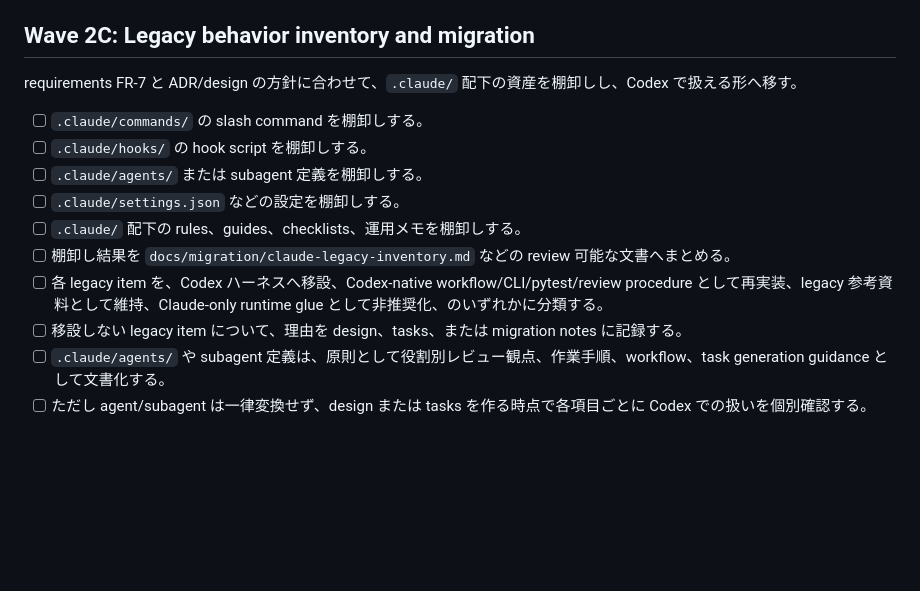
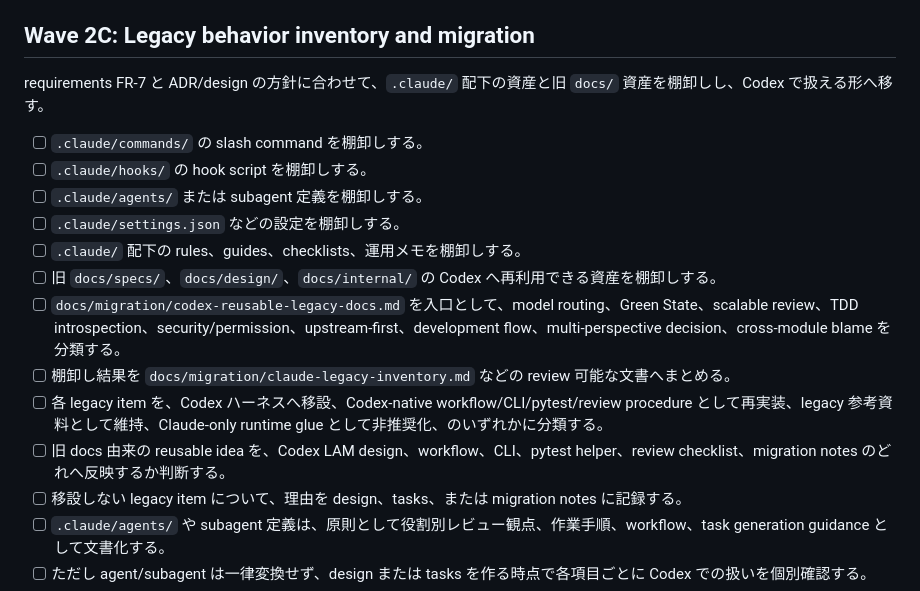
Before and after one commit to sougetuOte/codex-of-LAM, a Markdown page: docs/tasks/codex-lam-replacement-tasks.md, the part around one of its changes. Rendered like a GitHub page; blank space fills up the shorter version.

Commit message:
Record requirements approval and legacy docs memo

```diff
--- a/docs/tasks/codex-lam-replacement-tasks.md
+++ b/docs/tasks/codex-lam-replacement-tasks.md
@@ -59,15 +59,18 @@ requirements FR-6 と design の `SESSION_STATE.md` 方針に合わせて、手
 
 ## Wave 2C: Legacy behavior inventory and migration
 
-requirements FR-7 と ADR/design の方針に合わせて、`.claude/` 配下の資産を棚卸しし、Codex で扱える形へ移す。
+requirements FR-7 と ADR/design の方針に合わせて、`.claude/` 配下の資産と旧 `docs/` 資産を棚卸しし、Codex で扱える形へ移す。
 
 - [ ] `.claude/commands/` の slash command を棚卸しする。
 - [ ] `.claude/hooks/` の hook script を棚卸しする。
 - [ ] `.claude/agents/` または subagent 定義を棚卸しする。
 - [ ] `.claude/settings.json` などの設定を棚卸しする。
 - [ ] `.claude/` 配下の rules、guides、checklists、運用メモを棚卸しする。
+- [ ] 旧 `docs/specs/`、`docs/design/`、`docs/internal/` の Codex へ再利用できる資産を棚卸しする。
+- [ ] `docs/migration/codex-reusable-legacy-docs.md` を入口として、model routing、Green State、scalable review、TDD introspection、security/permission、upstream-first、development flow、multi-perspective decision、cross-module blame を分類する。
 - [ ] 棚卸し結果を `docs/migration/claude-legacy-inventory.md` などの review 可能な文書へまとめる。
 - [ ] 各 legacy item を、Codex ハーネスへ移設、Codex-native workflow/CLI/pytest/review procedure として再実装、legacy 参考資料として維持、Claude-only runtime glue として非推奨化、のいずれかに分類する。
+- [ ] 旧 docs 由来の reusable idea を、Codex LAM design、workflow、CLI、pytest helper、review checklist、migration notes のどれへ反映するか判断する。
 - [ ] 移設しない legacy item について、理由を design、tasks、または migration notes に記録する。
 - [ ] `.claude/agents/` や subagent 定義は、原則として役割別レビュー観点、作業手順、workflow、task generation guidance として文書化する。
 - [ ] ただし agent/subagent は一律変換せず、design または tasks を作る時点で各項目ごとに Codex での扱いを個別確認する。
```
Also changed, not shown: other parts of docs/tasks/codex-lam-replacement-tasks.md (+2 -2 lines), docs/migration/codex-reusable-legacy-docs.md (added, +154 -0 lines), docs/specs/codex-lam-replacement-requirements.md (+2 -2 lines).
